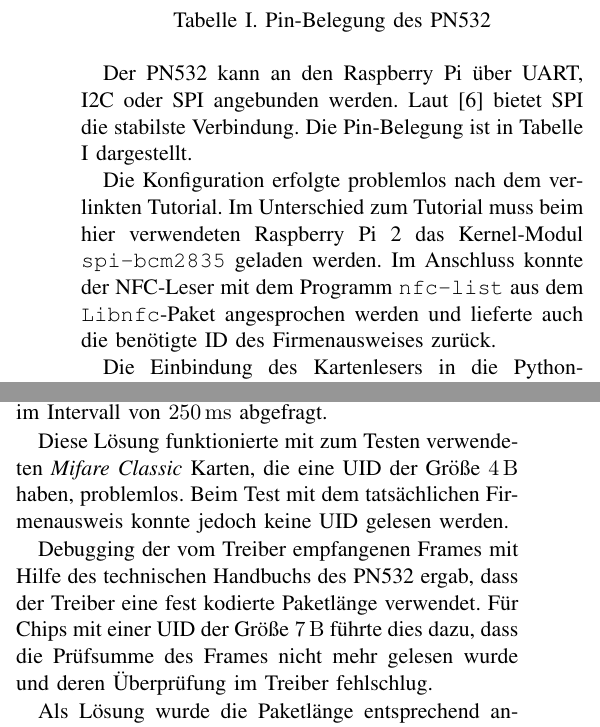
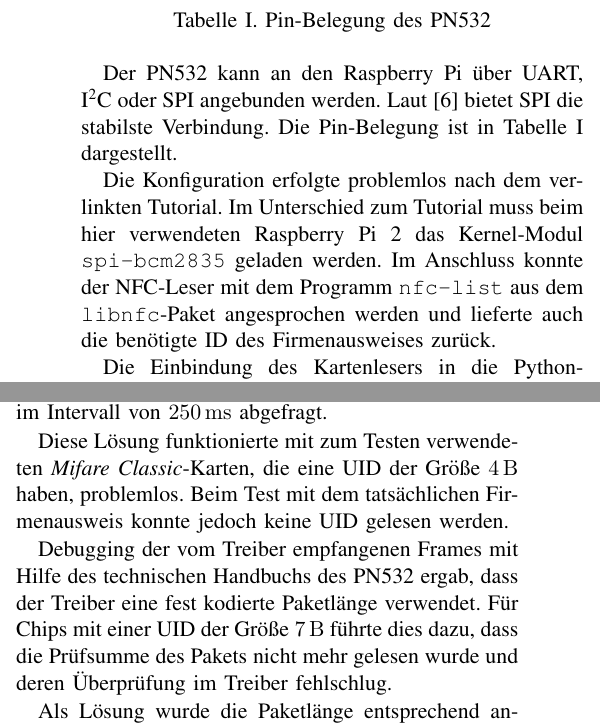
Before and after one commit to m-hofmann/kaffeekasse, a LaTeX paper (docs/doku.tex): two parts of the columns of pages 2 and 3 of 6, joined at a grey line, cut so that both start at the same text. Compiled offline with pdfLaTeX.

Commit message:
Documentation fixes before hand-in

```diff
--- a/docs/doku.tex
+++ b/docs/doku.tex
@@ -138,14 +139,14 @@ Antenne erhältlich (siehe Abbildung \ref{fig:rfidnfc}).
     \label{tab:pn532pins}
 \end{table}
 
-Der PN532 kann an den Raspberry Pi über UART, I2C oder SPI angebunden werden.
-Laut \autocite{PN532Tutorial} bietet SPI die stabilste Verbindung. Die
-Pin-Belegung ist in Tabelle \ref{tab:pn532pins} dargestellt.
+Der PN532 kann an den Raspberry Pi über UART, I\textsuperscript{2}C oder SPI
+angebunden werden.  Laut \autocite{PN532Tutorial} bietet SPI die stabilste
+Verbindung. Die Pin-Belegung ist in Tabelle \ref{tab:pn532pins} dargestellt.
 
 Die Konfiguration erfolgte problemlos nach dem verlinkten Tutorial. Im
 Unterschied zum Tutorial muss beim hier verwendeten Raspberry Pi 2 das
 Kernel-Modul \texttt{spi-bcm2835} geladen werden. Im Anschluss konnte der
-NFC-Leser mit dem Programm \texttt{nfc-list} aus dem \texttt{Libnfc}-Paket
+NFC-Leser mit dem Programm \texttt{nfc-list} aus dem \texttt{libnfc}-Paket
 angesprochen werden und lieferte auch die benötigte ID des Firmenausweises
 zurück.
 
@@ -284,14 +285,15 @@ die Konfiguration als Slave (in dem der PN532 passiv wartet und von einem Host
 angesprochen wird). Im Rahmen des Projekts wird der PN532 vom NFC-Controller
 deswegen im Intervall von \SI{250}{\milli\second} abgefragt.
 
-Diese Lösung funktionierte mit zum Testen verwendeten \emph{Mifare Classic}
-Karten, die eine UID der Größe \SI{4}{\byte} haben, problemlos. Beim Test mit
-dem tatsächlichen Firmenausweis konnte jedoch keine UID gelesen werden.
+Diese Lösung funktionierte mit zum Testen verwendeten \emph{Mifare
+Classic}-Karten, die eine UID der Größe \SI{4}{\byte} haben, problemlos. Beim
+Test mit dem tatsächlichen Firmenausweis konnte jedoch keine UID gelesen
+werden.
 
 Debugging der vom Treiber empfangenen Frames mit Hilfe des technischen Handbuchs
 des PN532 ergab, dass der Treiber eine fest kodierte Paketlänge verwendet. Für
 Chips mit einer UID der Größe \SI{7}{\byte} führte dies dazu, dass die
-Prüfsumme des Frames nicht mehr gelesen wurde und deren Überprüfung im Treiber
+Prüfsumme des Pakets nicht mehr gelesen wurde und deren Überprüfung im Treiber
 fehlschlug.
 
 Als Lösung wurde die Paketlänge entsprechend angepasst und ein Pull Request auf
```
Also changed, not shown: docs/doku.tex (15 more changed lines).
